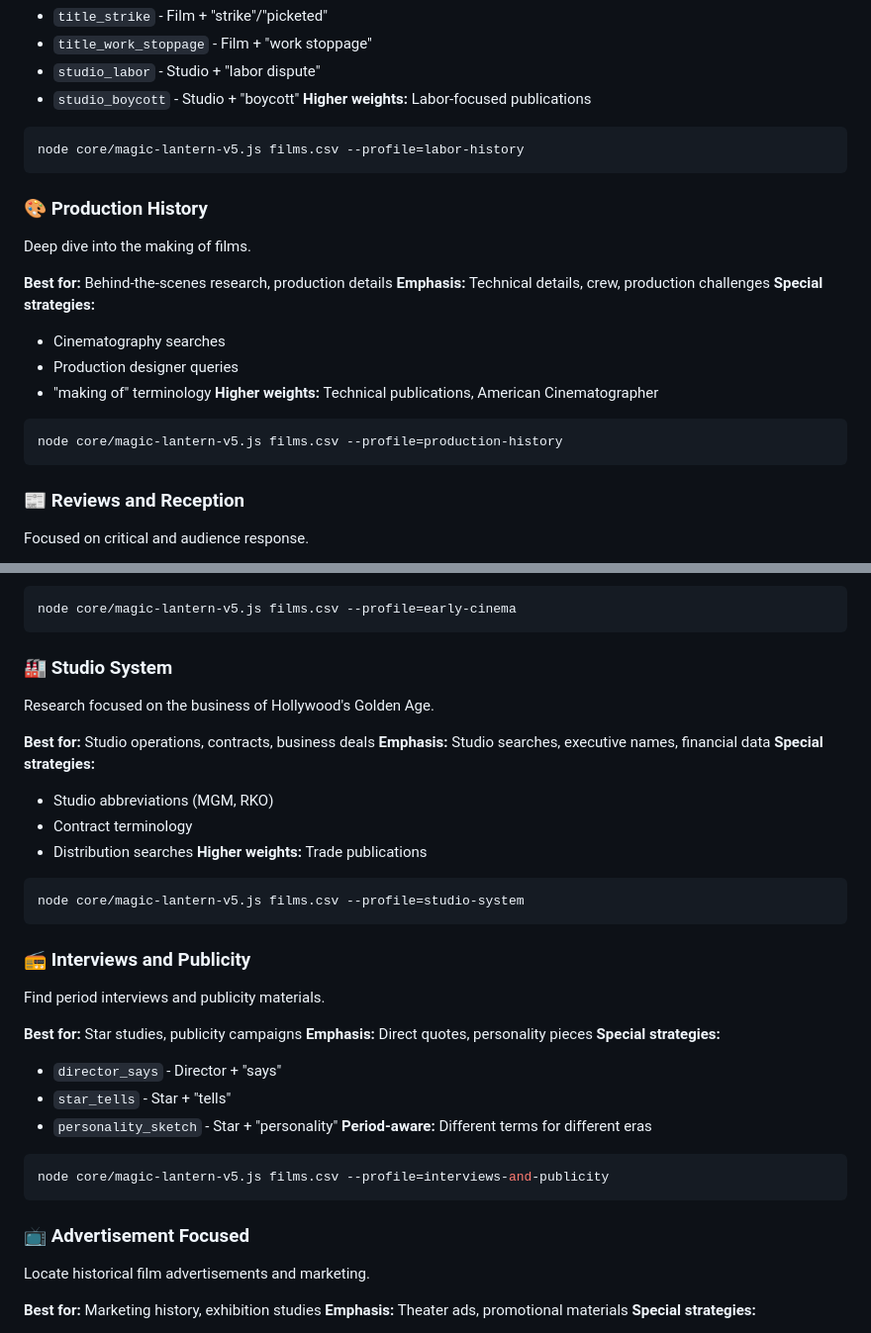
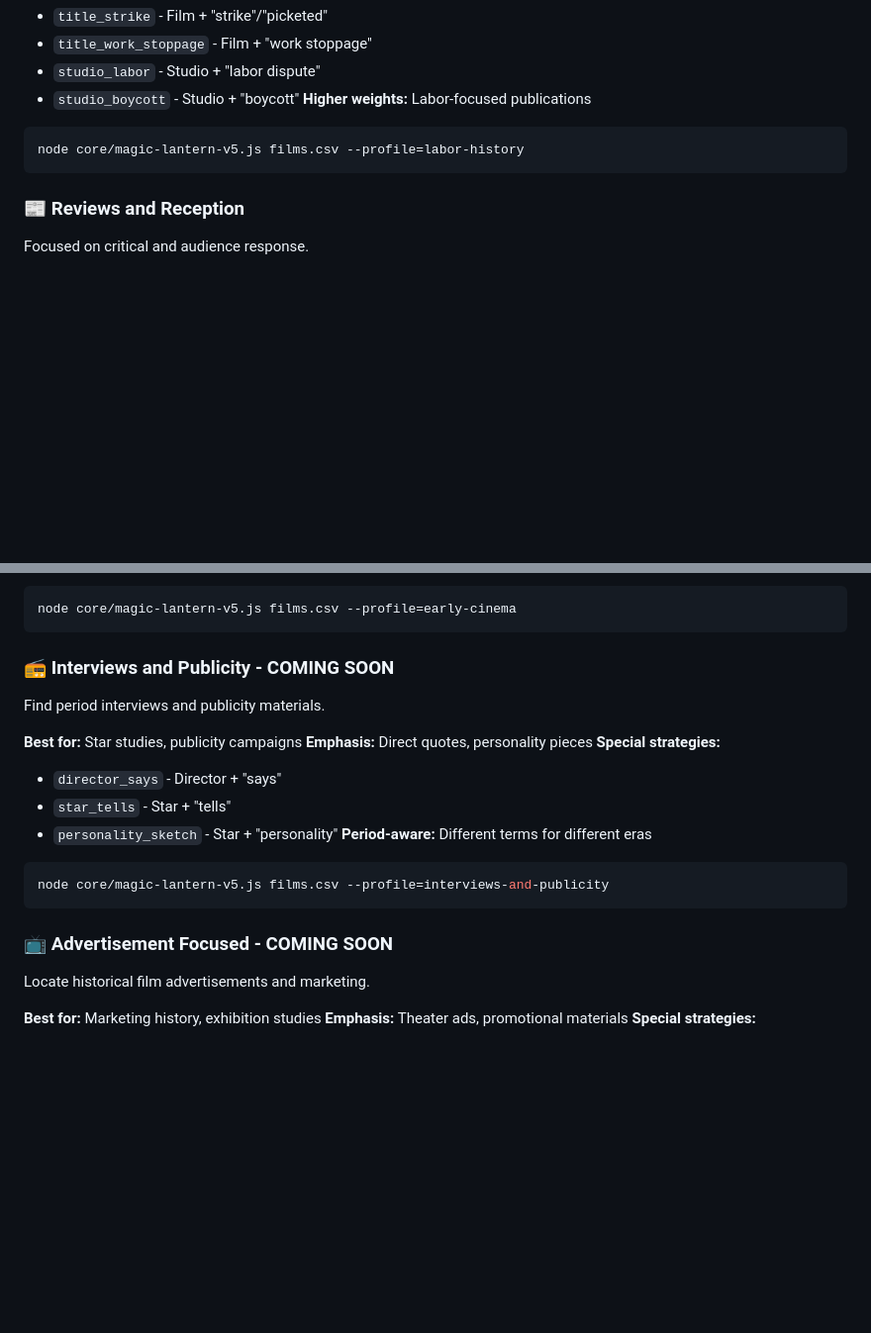
Before and after one commit to nonmodernist/magic-lantern, a Markdown page: docs/RESEARCH-PROFILES.md, 2 parts joined by grey strips. Shown at 99% size. Rendered like a GitHub page; blank space fills up the shorter version.

Commit message:
note future additions to profiles in docs

````diff
--- a/docs/RESEARCH-PROFILES.md
+++ b/docs/RESEARCH-PROFILES.md
@@ -58,21 +58,6 @@ Focused on finding labor disputes, strikes, and working conditions.
 node core/magic-lantern-v5.js films.csv --profile=labor-history
 ```
 
-### 🎨 Production History
-Deep dive into the making of films.
-
-**Best for:** Behind-the-scenes research, production details
-**Emphasis:** Technical details, crew, production challenges
-**Special strategies:**
-- Cinematography searches
-- Production designer queries
-- "making of" terminology
-**Higher weights:** Technical publications, American Cinematographer
-
-```bash
-node core/magic-lantern-v5.js films.csv --profile=production-history
-```
-
 ### 📰 Reviews and Reception
 Focused on critical and audience response.
 
@@ -103,22 +88,7 @@ Optimized for pre-1930 film research.
 node core/magic-lantern-v5.js films.csv --profile=early-cinema
 ```
 
-### 🏭 Studio System
-Research focused on the business of Hollywood's Golden Age.
-
-**Best for:** Studio operations, contracts, business deals
-**Emphasis:** Studio searches, executive names, financial data
-**Special strategies:**
-- Studio abbreviations (MGM, RKO)
-- Contract terminology
-- Distribution searches
-**Higher weights:** Trade publications
-
-```bash
-node core/magic-lantern-v5.js films.csv --profile=studio-system
-```
-
-### 📻 Interviews and Publicity
+### 📻 Interviews and Publicity - COMING SOON
 Find period interviews and publicity materials.
 
 **Best for:** Star studies, publicity campaigns
@@ -133,7 +103,7 @@ Find period interviews and publicity materials.
 node core/magic-lantern-v5.js films.csv --profile=interviews-and-publicity
 ```
 
-### 📺 Advertisement Focused
+### 📺 Advertisement Focused - COMING SOON
 Locate historical film advertisements and marketing.
 
 **Best for:** Marketing history, exhibition studies
````
